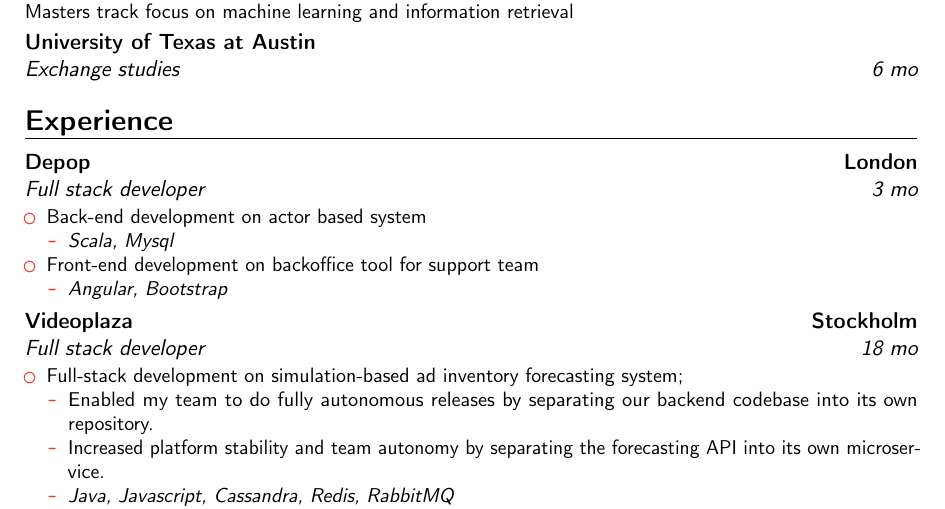
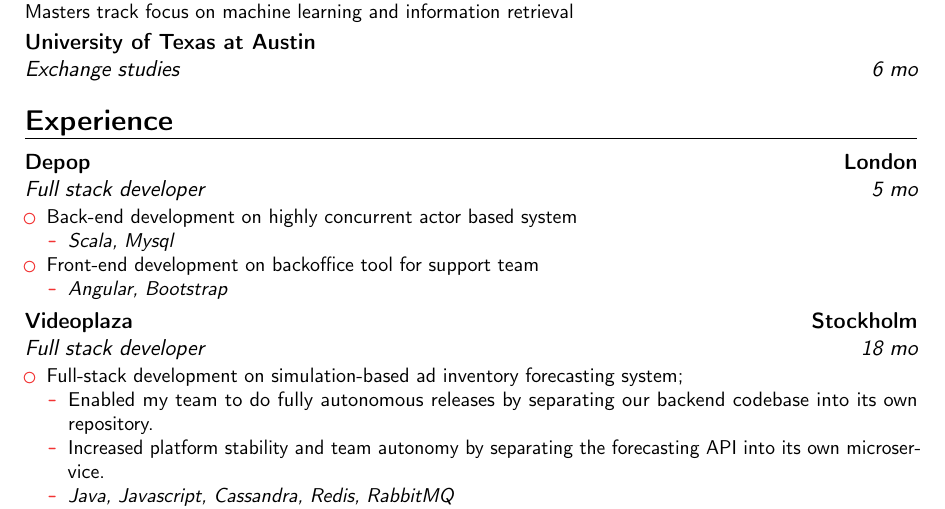
Before and after one commit to rutchkiwi/cv, a LaTeX CV (cv.tex): part of page 1 of 2, cut so that both start at the same text. Compiled offline with pdfLaTeX.

Commit message:
Updated time at depop

```diff
--- a/cv.tex
+++ b/cv.tex
@@ -74,9 +74,9 @@
 \cventry{6 mo}{Exchange studies}{University of Texas at Austin}{}{}{}
 
 \section{Experience}
-\cventry{3 mo}{Full stack developer}{Depop}{London}{}{
+\cventry{5 mo}{Full stack developer}{Depop}{London}{}{
 \begin{itemize}
-    \item Back-end development on actor based system
+    \item Back-end development on highly concurrent actor based system
      \begin{itemize} \item \textit{Scala, Mysql}
     \end{itemize}
     \item Front-end development on backoffice tool for support team
```
